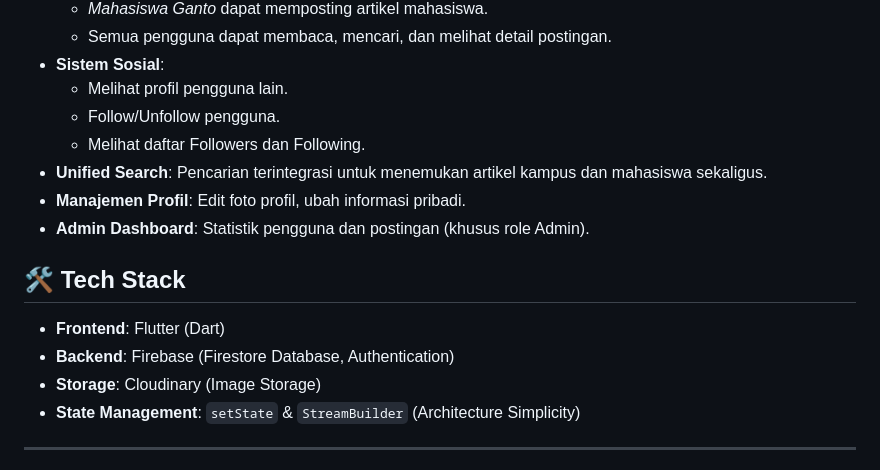
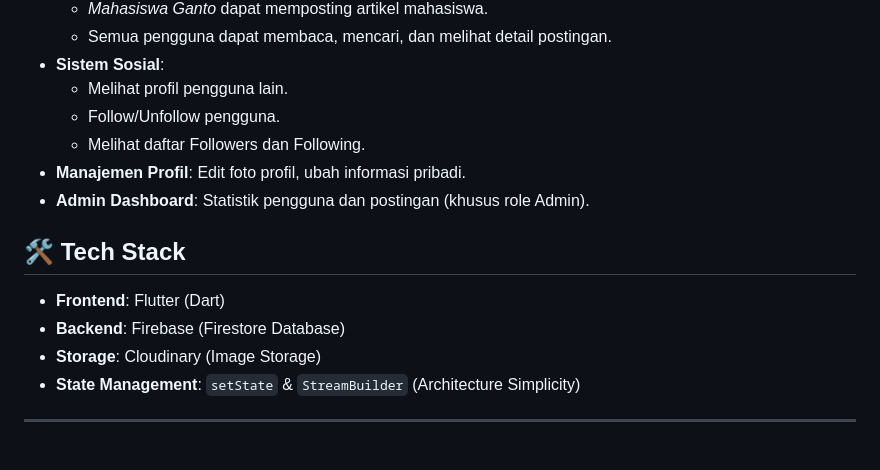
Before and after one commit to SirGhazian/aplikasi-berita-kampus-unpconnect, a Markdown page: README.md, the part around one of its changes. Rendered like a GitHub page.

```diff
--- a/README.md
+++ b/README.md
@@ -13,14 +22,13 @@
     -   Melihat profil pengguna lain.
     -   Follow/Unfollow pengguna.
     -   Melihat daftar Followers dan Following.
--   **Unified Search**: Pencarian terintegrasi untuk menemukan artikel kampus dan mahasiswa sekaligus.
 -   **Manajemen Profil**: Edit foto profil, ubah informasi pribadi.
 -   **Admin Dashboard**: Statistik pengguna dan postingan (khusus role Admin).
 
 ## 🛠️ Tech Stack
 
 -   **Frontend**: Flutter (Dart)
--   **Backend**: Firebase (Firestore Database, Authentication)
+-   **Backend**: Firebase (Firestore Database)
 -   **Storage**: Cloudinary (Image Storage)
 -   **State Management**: `setState` & `StreamBuilder` (Architecture Simplicity)
 
```
Also changed, not shown: other parts of README.md (+12 -3 lines).
